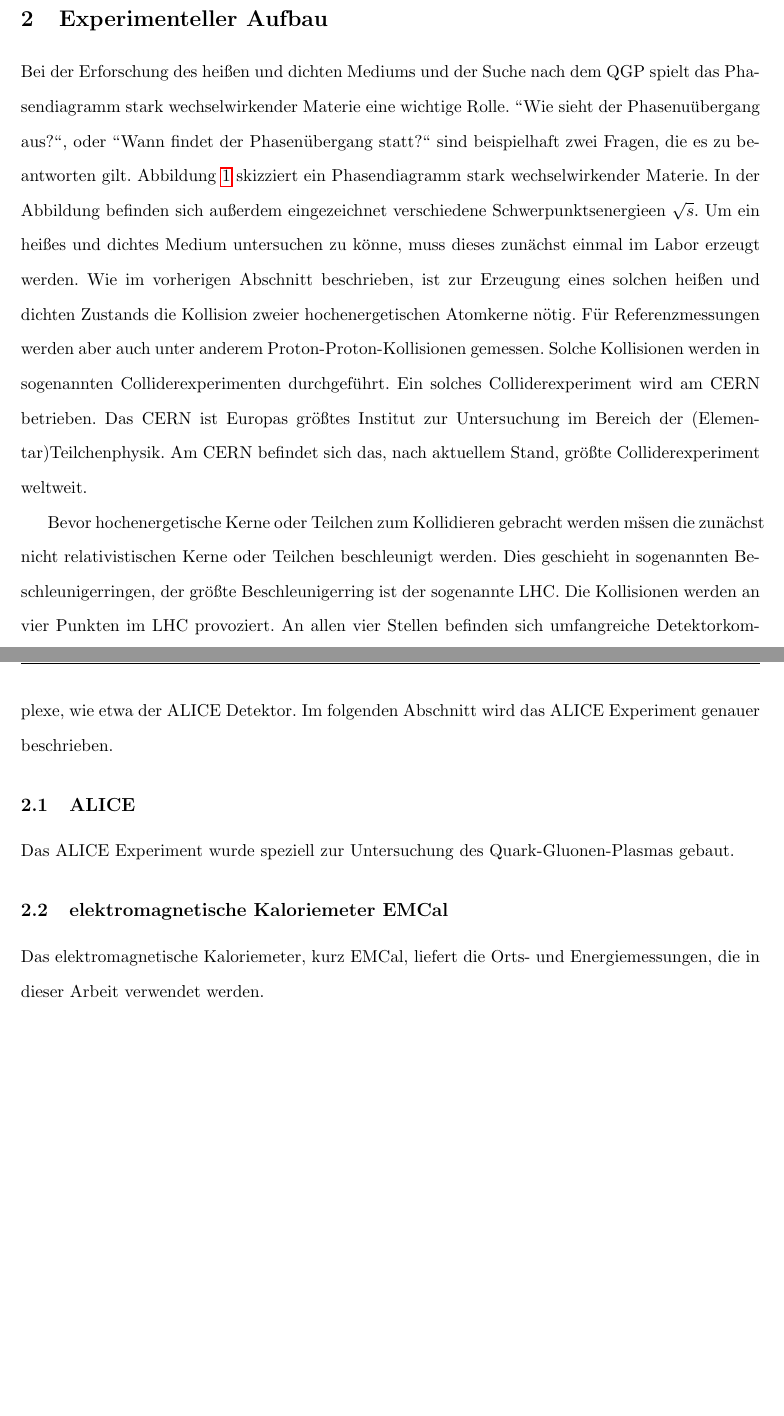
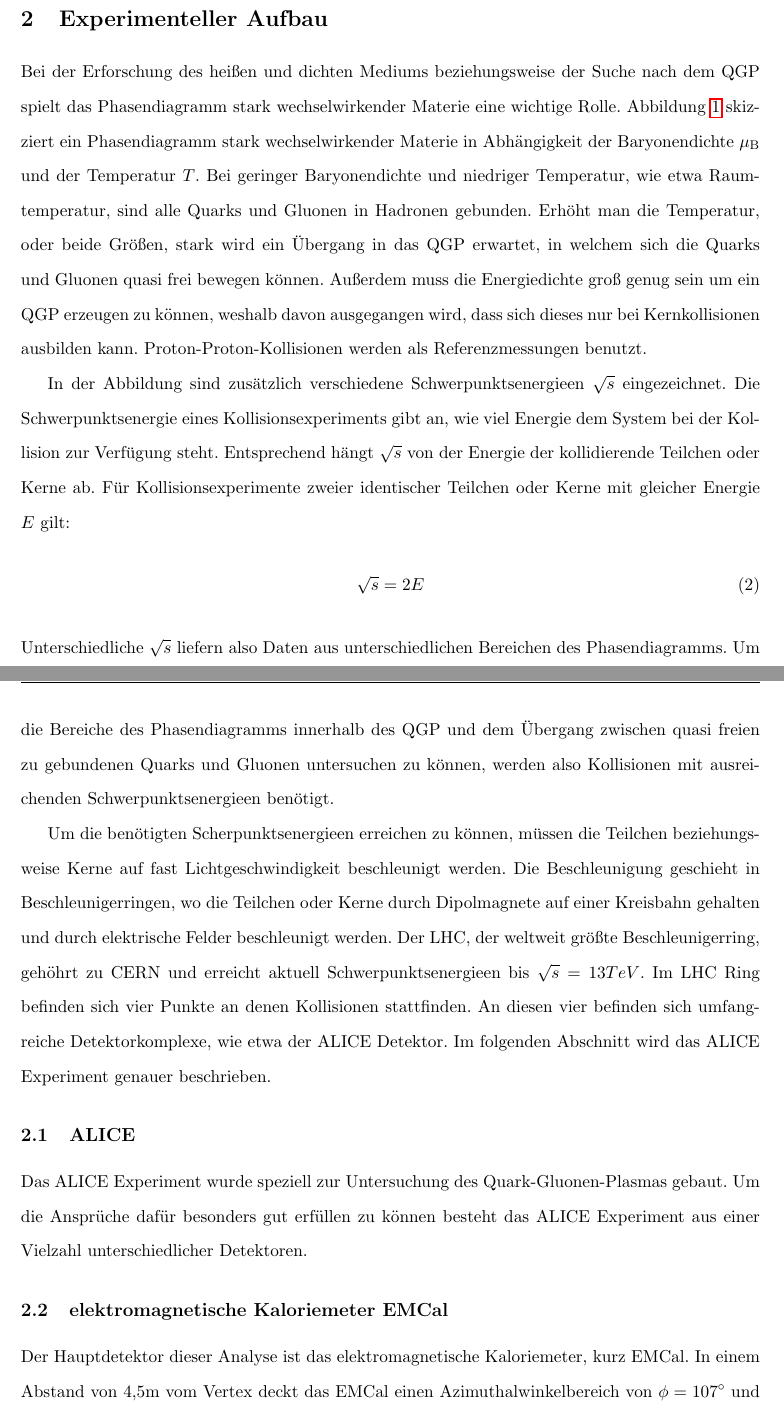
Before and after one commit to Tavlin/Theses, a LaTeX document (BachelorArbeit/Bath_mahe_001.tex, which reads BachelorArbeit/s2.tex, BachelorArbeit/s2s1.tex, BachelorArbeit/s2s2.tex): two parts of pages 7 and 8 of 9 before the commit and two parts of pages 7 and 8 of 12 after it, joined at a grey line, cut so that both start at the same text, the shorter picture padded with empty space. Compiled offline with pdfLaTeX.

Commit message:
EMCal done, ALICE WIP

```diff
--- a/BachelorArbeit/s2.tex
+++ b/BachelorArbeit/s2.tex
@@ -1,23 +1,30 @@
-Bei der Erforschung des hei{\ss}en und dichten Mediums und der Suche nach dem QGP spielt das Phasendiagramm stark wechselwirkender Materie eine wichtige Rolle.
-\grqq{}Wie sieht der Phasenu\"ubergang aus?\grqq{}, oder \grqq{}Wann findet der Phasen\"ubergang statt?\grqq{} sind beispielhaft zwei Fragen, die es zu beantworten gilt.
+Bei der Erforschung des hei{\ss}en und dichten Mediums beziehungsweise der Suche nach dem QGP spielt das Phasendiagramm stark wechselwirkender Materie eine wichtige Rolle.
 \begin{figure}[tbp]
 \centering
 \includegraphics[width=.7\linewidth]{QGPPhaseDiagram.png}
-\caption{Phasendiagramm des Quark-Gluon-Plasmas in Abh\"angigkeit der Baryonendichte $\mu_{\text{B}}$ und der Temperatur $T$.
+\caption{Phasendiagramm stark wechselwirkender Materie in Abh\"angigkeit der Baryonendichte $\mu_{\text{B}}$ und der Temperatur $T$.
 [https://arxiv.org/abs/1609.03104]}
 \label{fig:QGPPhase}
 \end{figure}
-Abbildung \ref{fig:QGPPhase} skizziert ein Phasendiagramm stark wechselwirkender Materie. In der Abbildung befinden sich au{\ss}erdem eingezeichnet verschiedene Schwerpunktsenergieen $\sqrt{s}$.
-Um ein hei{\ss}es und dichtes Medium untersuchen zu k\"onne, muss dieses zun\"achst einmal im Labor erzeugt werden.
-Wie im vorherigen Abschnitt beschrieben, ist zur Erzeugung eines solchen hei{\ss}en und dichten Zustands die Kollision zweier hochenergetischen Atomkerne n\"otig.
-F\"ur Referenzmessungen werden aber auch unter anderem Proton-Proton-Kollisionen gemessen.
-Solche Kollisionen werden in sogenannten Colliderexperimenten durchgef\"uhrt.
-Ein solches Colliderexperiment wird am CERN betrieben.
-Das CERN ist Europas gr\"o{\ss}tes Institut zur Untersuchung im Bereich der (Elementar)Teilchenphysik.
-Am CERN befindet sich das, nach aktuellem Stand, gr\"o{\ss}te Colliderexperiment weltweit.
+Abbildung \ref{fig:QGPPhase} skizziert ein Phasendiagramm stark wechselwirkender Materie in Abh\"angigkeit der Baryonendichte $\mu_{\text{B}}$ und der Temperatur $T$.
+Bei geringer Baryonendichte und niedriger Temperatur, wie etwa Raumtemperatur, sind alle Quarks und Gluonen in Hadronen gebunden.
+Erh\"oht man die Temperatur, oder beide Gr\"o{\ss}en, stark wird ein \"Ubergang in das QGP erwartet, in welchem sich die Quarks und Gluonen quasi frei bewegen k\"onnen.
+Au{\ss}erdem muss die Energiedichte gro{\ss} genug sein um ein QGP erzeugen zu k\"onnen, weshalb davon ausgegangen wird, dass sich dieses nur bei Kernkollisionen ausbilden kann.
+Proton-Proton-Kollisionen werden als Referenzmessungen benutzt.
 
-Bevor hochenergetische Kerne oder Teilchen zum Kollidieren gebracht werden m\"ssen die zun\"achst nicht relativistischen Kerne oder Teilchen beschleunigt werden.
-Dies geschieht in sogenannten Beschleunigerringen, der gr\"o{\ss}te Beschleunigerring ist der sogenannte LHC.
-Die Kollisionen werden an vier Punkten im LHC provoziert.
-An allen vier Stellen befinden sich umfangreiche Detektorkomplexe, wie etwa der ALICE Detektor.
+In der Abbildung sind zus\"atzlich verschiedene Schwerpunktsenergieen $\sqrt{s}$ eingezeichnet.
+Die Schwerpunktsenergie eines Kollisionsexperiments gibt an, wie viel Energie dem System bei der Kollision zur Verf\"ugung steht.
+Entsprechend h\"angt $\sqrt{s}$ von der Energie der kollidierende Teilchen oder Kerne ab.
+F\"ur Kollisionsexperimente zweier identischer Teilchen oder Kerne mit gleicher Energie $E$ gilt:
+\begin{align}
+\sqrt{s} = 2E \label{eq:sqrts}
+\end{align}
+Unterschiedliche $\sqrt{s}$ liefern also Daten aus unterschiedlichen Bereichen des Phasendiagramms.
+Um die Bereiche des Phasendiagramms innerhalb des QGP und dem \"Ubergang zwischen quasi freien zu gebundenen Quarks und Gluonen untersuchen zu k\"onnen, werden also Kollisionen mit ausreichenden Schwerpunktsenergieen ben\"otigt.
+
+Um die ben\"otigten Scherpunktsenergieen erreichen zu k\"onnen, m\"ussen die Teilchen beziehungsweise Kerne auf fast Lichtgeschwindigkeit beschleunigt werden.
+Die Beschleunigung geschieht in Beschleunigerringen, wo die Teilchen oder Kerne durch Dipolmagnete auf einer Kreisbahn gehalten und durch elektrische Felder beschleunigt werden.
+Der LHC, der weltweit gr\"o{\ss}te Beschleunigerring, geh\"ohrt zu CERN und erreicht aktuell Schwerpunktsenergieen bis $\sqrt{s} = 13 TeV$.
+Im LHC Ring befinden sich vier Punkte an denen Kollisionen stattfinden.
+An diesen vier befinden sich umfangreiche Detektorkomplexe, wie etwa der ALICE Detektor.
 Im folgenden Abschnitt wird das ALICE Experiment genauer beschrieben.
--- a/BachelorArbeit/s2s1.tex
+++ b/BachelorArbeit/s2s1.tex
@@ -1 +1,2 @@
 Das ALICE Experiment wurde speziell zur Untersuchung des Quark-Gluonen-Plasmas gebaut.
+Um die Anspr\"uche daf\"ur besonders gut erf\"ullen zu k\"onnen besteht das ALICE Experiment aus einer Vielzahl unterschiedlicher Detektoren.
@@ -1,0 +8,2 @@ Das ALICE Experiment wurde speziell zur Untersuchung des Quark-Gluonen-Plasmas g
+\label{fig:ALICE}
+\end{figure}
--- a/BachelorArbeit/s2s2.tex
+++ b/BachelorArbeit/s2s2.tex
@@ -1 +1,2 @@
-Das elektromagnetische Kaloriemeter, kurz EMCal, liefert die Orts- und Energiemessungen, die in dieser Arbeit verwendet werden.
+Der Hauptdetektor dieser Analyse ist das elektromagnetische Kaloriemeter, kurz EMCal.
+In einem Abstand von 4,5m vom Vertex deckt das EMCal einen Azimuthalwinkelbereich von $\phi=107^{\circ}$ und einen Rapidit\"atsbreich von $ |\eta| \leq 0,7$ ab.
```
Also changed, not shown: BachelorArbeit/s1s2.tex (+1 -1 lines), BachelorArbeit/ALICE.jpg (added), BachelorArbeit/Bath_mahe_001.pdf, BachelorArbeit/m02&m20.png (added), BachelorArbeit/s2s1.tex (5 more changed lines), BachelorArbeit/s2s2.tex (43 more changed lines), 4 other files.
